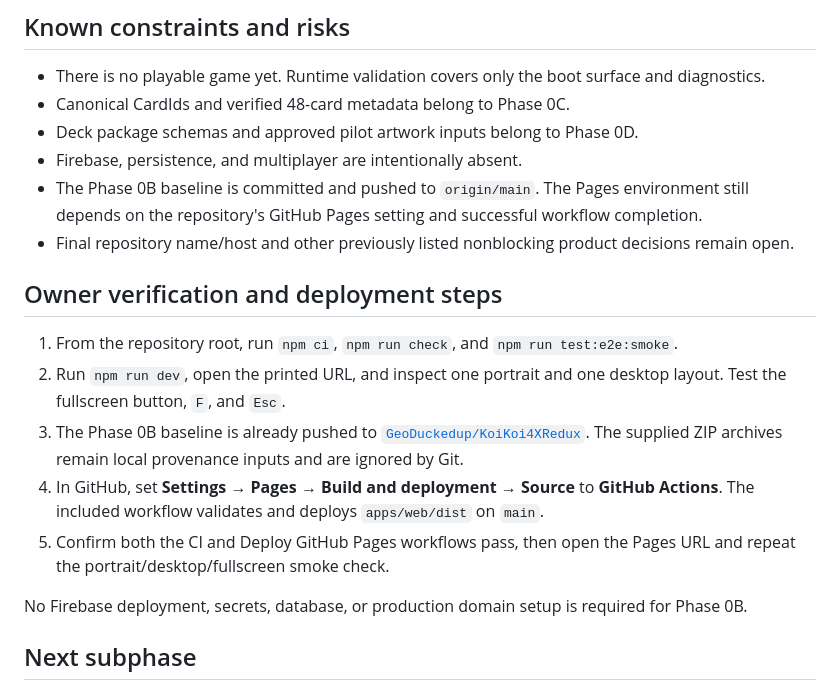
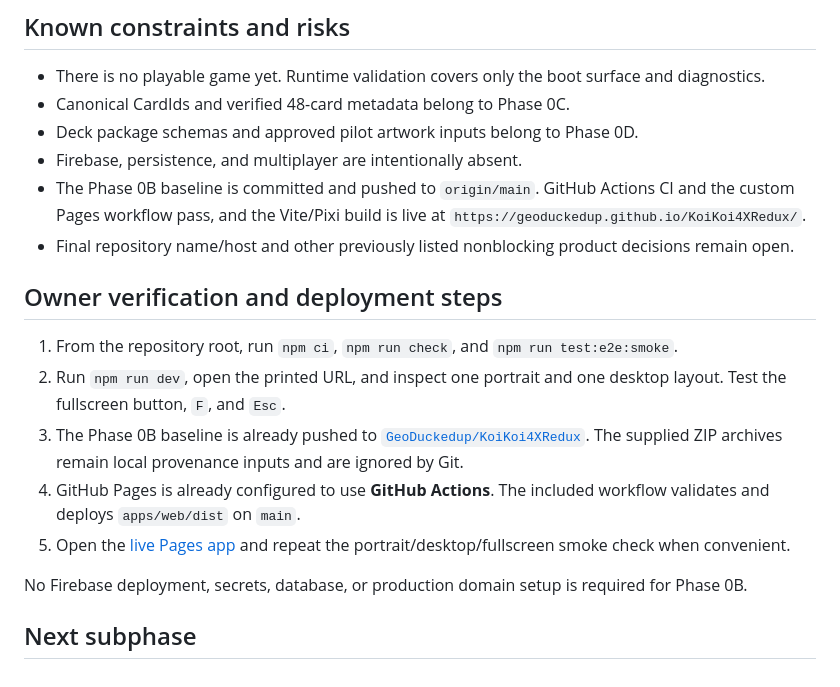
Before and after one commit to GeoDuckedup/KoiKoi4XRedux, a Markdown page: docs/STATUS.md, the part around the change. Rendered like a GitHub page.

```diff
--- a/docs/STATUS.md
+++ b/docs/STATUS.md
@@ -80,8 +80,9 @@ artifacts for inspection.
 - Canonical CardIds and verified 48-card metadata belong to Phase 0C.
 - Deck package schemas and approved pilot artwork inputs belong to Phase 0D.
 - Firebase, persistence, and multiplayer are intentionally absent.
-- The Phase 0B baseline is committed and pushed to `origin/main`. The Pages environment still depends
-  on the repository's GitHub Pages setting and successful workflow completion.
+- The Phase 0B baseline is committed and pushed to `origin/main`. GitHub Actions CI and the custom
+  Pages workflow pass, and the Vite/Pixi build is live at
+  `https://geoduckedup.github.io/KoiKoi4XRedux/`.
 - Final repository name/host and other previously listed nonblocking product decisions remain open.
 
 ## Owner verification and deployment steps
@@ -92,10 +93,10 @@ artifacts for inspection.
 3. The Phase 0B baseline is already pushed to
    [`GeoDuckedup/KoiKoi4XRedux`](https://github.com/GeoDuckedup/KoiKoi4XRedux). The supplied ZIP
    archives remain local provenance inputs and are ignored by Git.
-4. In GitHub, set **Settings → Pages → Build and deployment → Source** to **GitHub Actions**. The
-   included workflow validates and deploys `apps/web/dist` on `main`.
-5. Confirm both the CI and Deploy GitHub Pages workflows pass, then open the Pages URL and repeat the
-   portrait/desktop/fullscreen smoke check.
+4. GitHub Pages is already configured to use **GitHub Actions**. The included workflow validates and
+   deploys `apps/web/dist` on `main`.
+5. Open the [live Pages app](https://geoduckedup.github.io/KoiKoi4XRedux/) and repeat the
+   portrait/desktop/fullscreen smoke check when convenient.
 
 No Firebase deployment, secrets, database, or production domain setup is required for Phase 0B.
 
```
Also changed, not shown: progress.md (+8 -2 lines).
